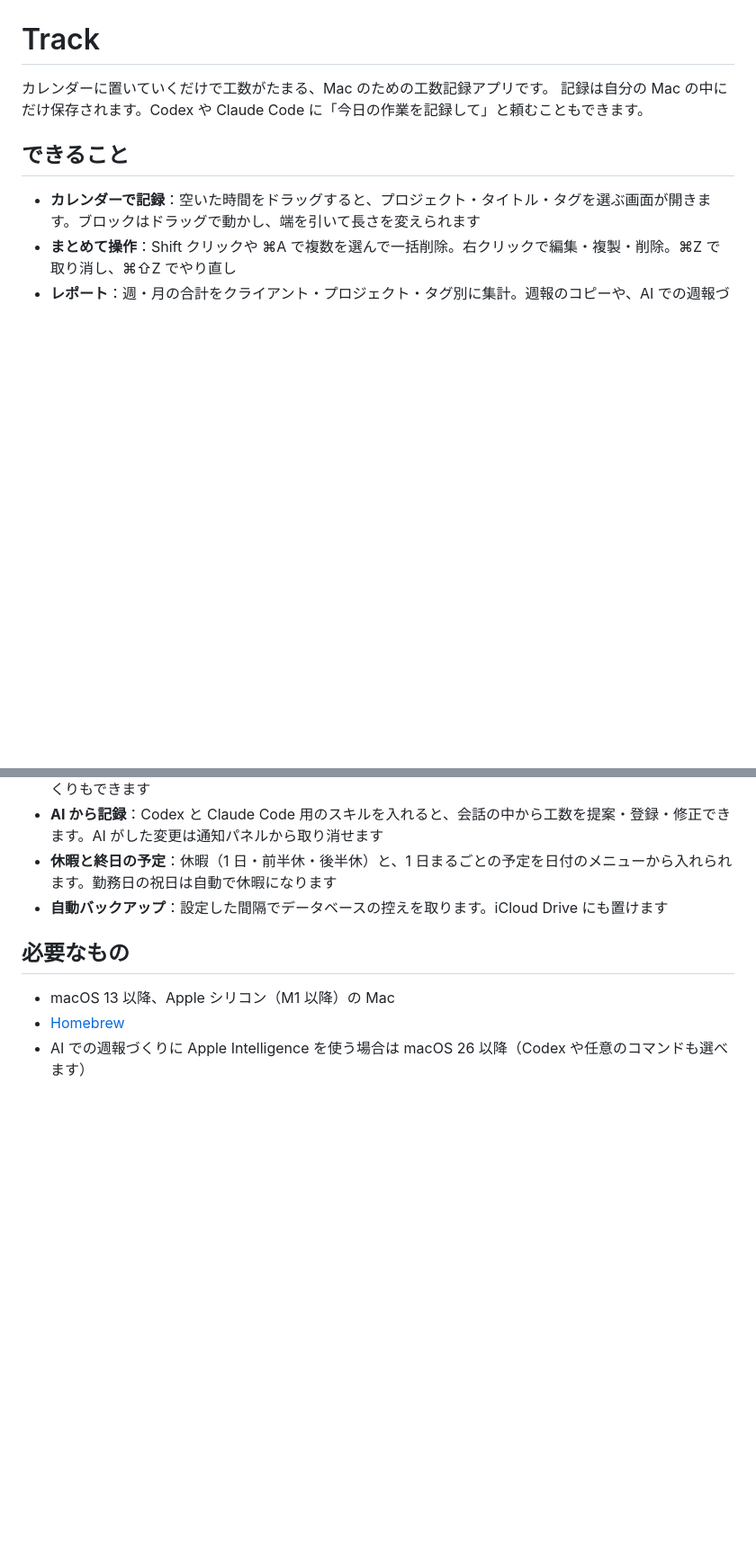
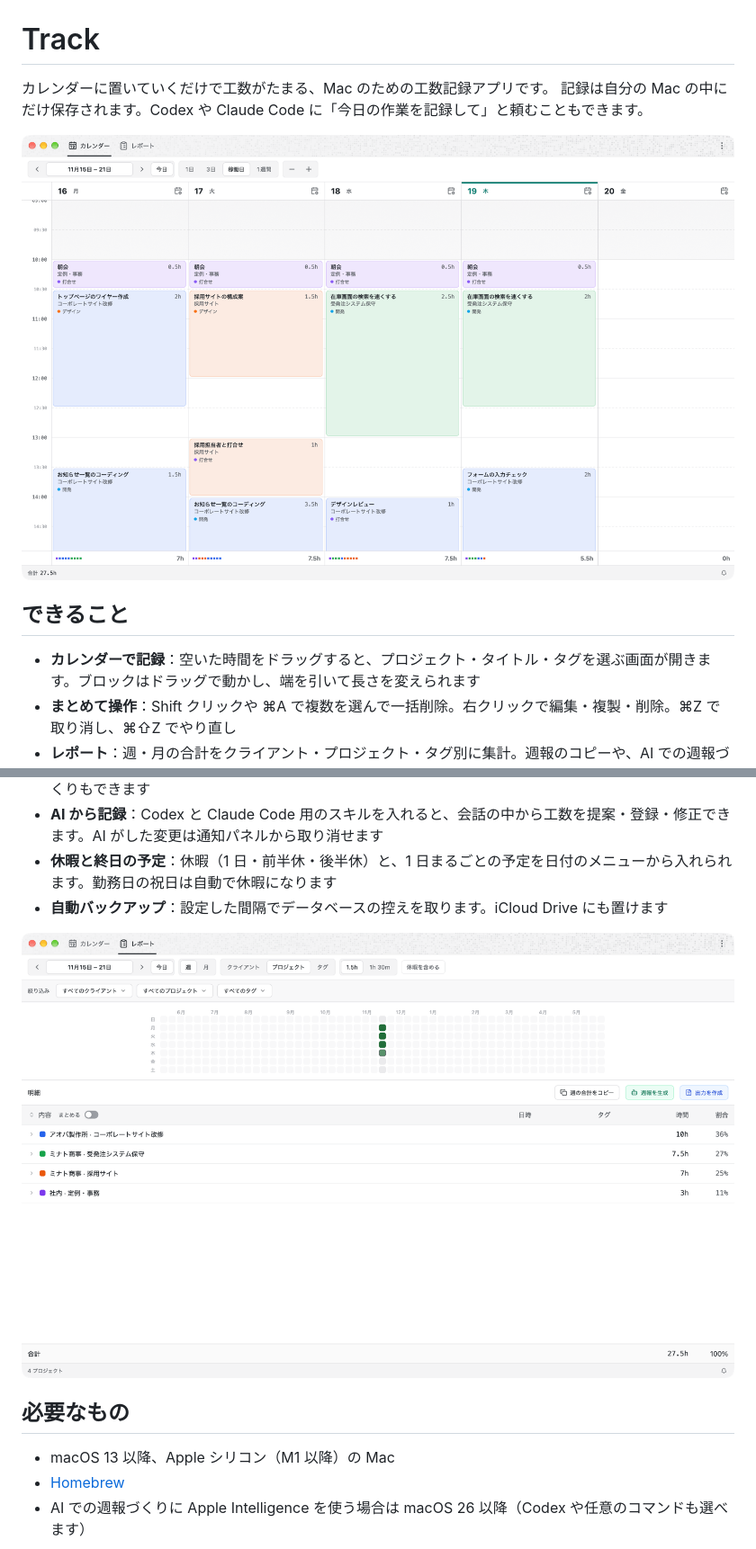
Before and after one commit to nemooon/track, a Markdown page: README.md, 2 parts joined by grey strips. Shown at 90% size. Drawn GitHub-style; pictures changed too: docs/images/calendar.png (added), docs/images/reports.png (added); blank space fills up the shorter version.

Commit message:
docs: README に架空のデータで撮ったカレンダーとレポートの画面を載せる
Co-Authored-By: Claude Opus 5.5 <noreply@anthropic.com>

```diff
--- a/README.md
+++ b/README.md
@@ -2,6 +2,8 @@
 
 カレンダーに置いていくだけで工数がたまる、Mac のための工数記録アプリです。
 記録は自分の Mac の中にだけ保存されます。Codex や Claude Code に「今日の作業を記録して」と頼むこともできます。
+
+![カレンダー：1 週間の工数をブロックで並べ、下に日ごとの合計を出す](docs/images/calendar.png)
 
 ## できること
 
@@ -11,6 +13,8 @@
 - **AI から記録**：Codex と Claude Code 用のスキルを入れると、会話の中から工数を提案・登録・修正できます。AI がした変更は通知パネルから取り消せます
 - **休暇と終日の予定**：休暇（1 日・前半休・後半休）と、1 日まるごとの予定を日付のメニューから入れられます。勤務日の祝日は自動で休暇になります
 - **自動バックアップ**：設定した間隔でデータベースの控えを取ります。iCloud Drive にも置けます
+
+![レポート：プロジェクトごとの時間と割合](docs/images/reports.png)
 
 ## 必要なもの
 
```
Also changed, not shown: docs/DEVELOPMENT.md (+1 -0 lines), 1 other file.
